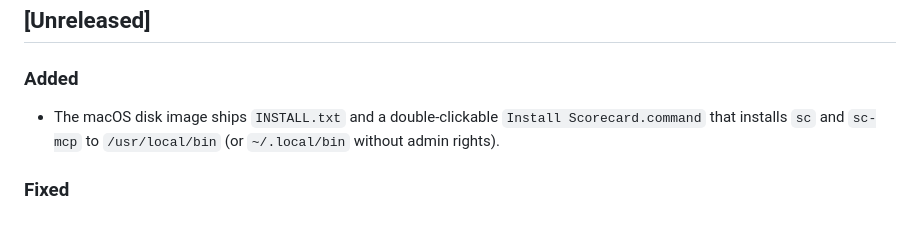
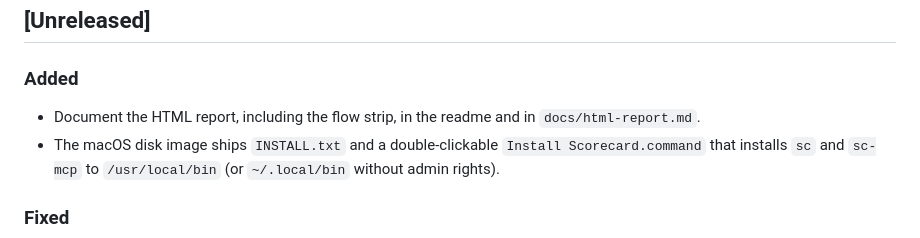
Before and after one commit to moonbase2090/Scorecard, a Markdown page: CHANGELOG.md, the part around the change. Rendered like a GitHub page.

```diff
--- a/CHANGELOG.md
+++ b/CHANGELOG.md
@@ -6,6 +6,7 @@ The format is based on [Keep a Changelog](https://keepachangelog.com/en/1.1.0/).
 
 ### Added
 
+- Document the HTML report, including the flow strip, in the readme and in `docs/html-report.md`.
 - The macOS disk image ships `INSTALL.txt` and a double-clickable `Install Scorecard.command` that installs `sc` and `sc-mcp` to `/usr/local/bin` (or `~/.local/bin` without admin rights).
 
 ### Fixed
```
Also changed, not shown: README.md (+9 -0 lines), docs/html-report.md (added, +40 -0 lines), docs/images/good-crate-html-report.png (added).
